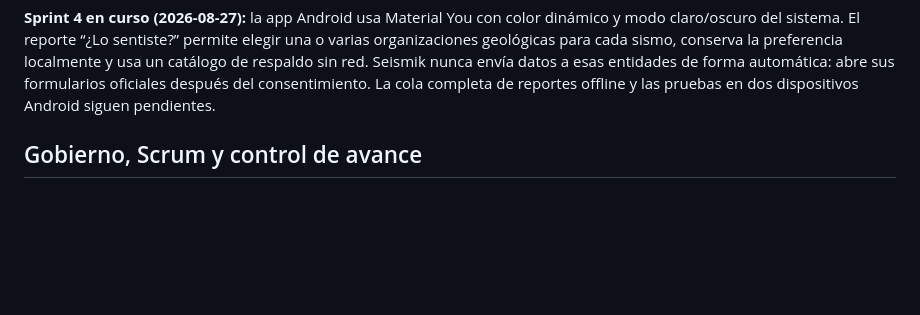
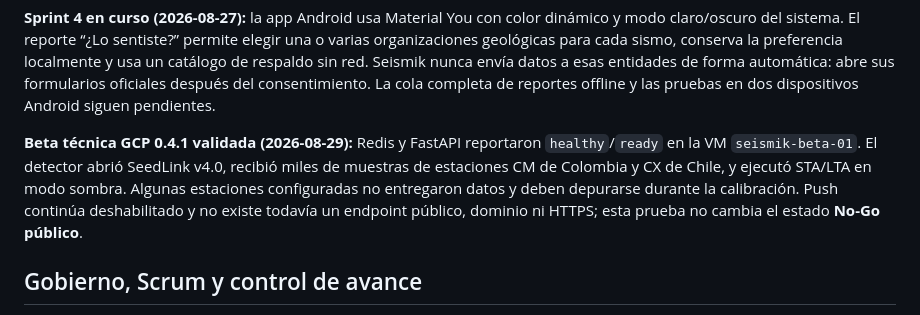
Before and after one commit to seismik-org/seismik, a Markdown page: README.md, the part around the change. GitHub-like rendering; blank space fills up the shorter version.

Commit message:
docs: record GCP beta validation

```diff
--- a/README.md
+++ b/README.md
@@ -32,6 +32,14 @@ preferencia localmente y usa un catálogo de respaldo sin red. Seismik nunca
 envía datos a esas entidades de forma automática: abre sus formularios oficiales
 después del consentimiento. La cola completa de reportes offline y las pruebas
 en dos dispositivos Android siguen pendientes.
+
+**Beta técnica GCP 0.4.1 validada (2026-08-29):** Redis y FastAPI reportaron
+`healthy`/`ready` en la VM `seismik-beta-01`. El detector abrió SeedLink v4.0,
+recibió miles de muestras de estaciones CM de Colombia y CX de Chile, y ejecutó
+STA/LTA en modo sombra. Algunas estaciones configuradas no entregaron datos y
+deben depurarse durante la calibración. Push continúa deshabilitado y no existe
+todavía un endpoint público, dominio ni HTTPS; esta prueba no cambia el estado
+**No-Go público**.
 
 ## Gobierno, Scrum y control de avance
 
```
